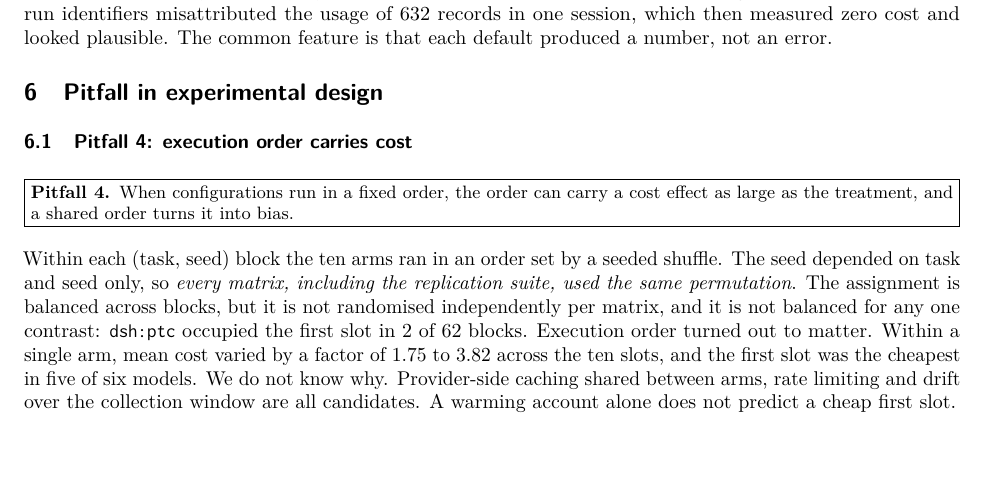
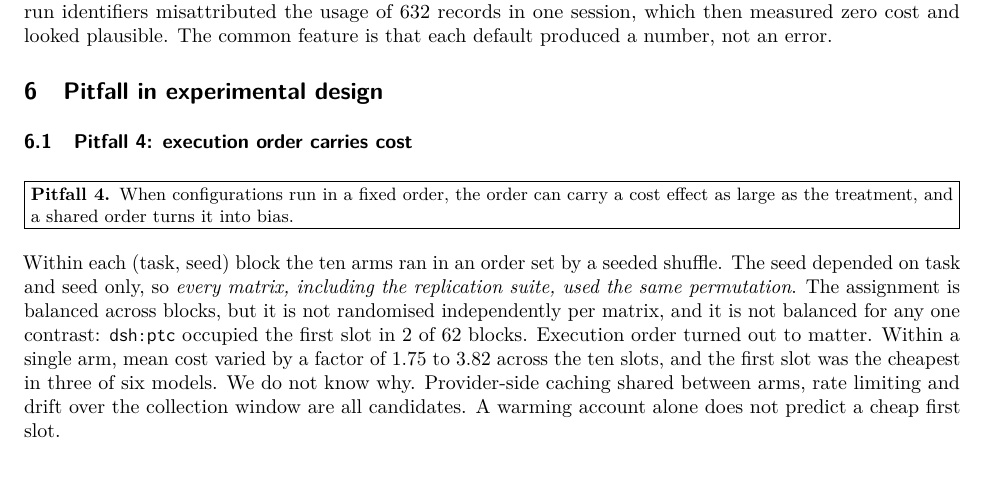
Before and after one commit to Max6617/agent-cost-pitfalls, a LaTeX paper (paper/PAPER.tex): part of page 7 of 23 before the commit and part of page 7 of 24 after it, cut so that both start at the same text, the shorter picture padded with empty space. Compiled offline with pdfLaTeX.

Commit message:
paper: the first slot is cheapest in three of six models, not five
Per-slot mean billed cost of dsh:native (the computation that gives the
1.75-3.82 spread) is lowest in slot 0 for GLM, gpt-6-luna and Sonnet only;
DeepSeek and Qwen are cheapest in slot 6, Haiku in slot 2.

Co-Authored-By: Claude Opus 5.5 <noreply@anthropic.com>

```diff
--- a/paper/PAPER.tex
+++ b/paper/PAPER.tex
@@ -470,7 +470,7 @@ on task and seed only, so \emph{every matrix, including the replication suite, u
 permutation}. The assignment is balanced across blocks, but it is not randomised independently per
 matrix, and it is not balanced for any one contrast: \texttt{dsh:ptc} occupied the first slot in 2 of
 62 blocks. Execution order turned out to matter. Within a single arm, mean cost varied by a factor of
-1.75 to 3.82 across the ten slots, and the first slot was the cheapest in five of six models. We do
+1.75 to 3.82 across the ten slots, and the first slot was the cheapest in three of six models. We do
 not know why. Provider-side caching shared between arms, rate limiting and drift over the collection
 window are all candidates. A warming account alone does not predict a cheap first slot.
 
```
